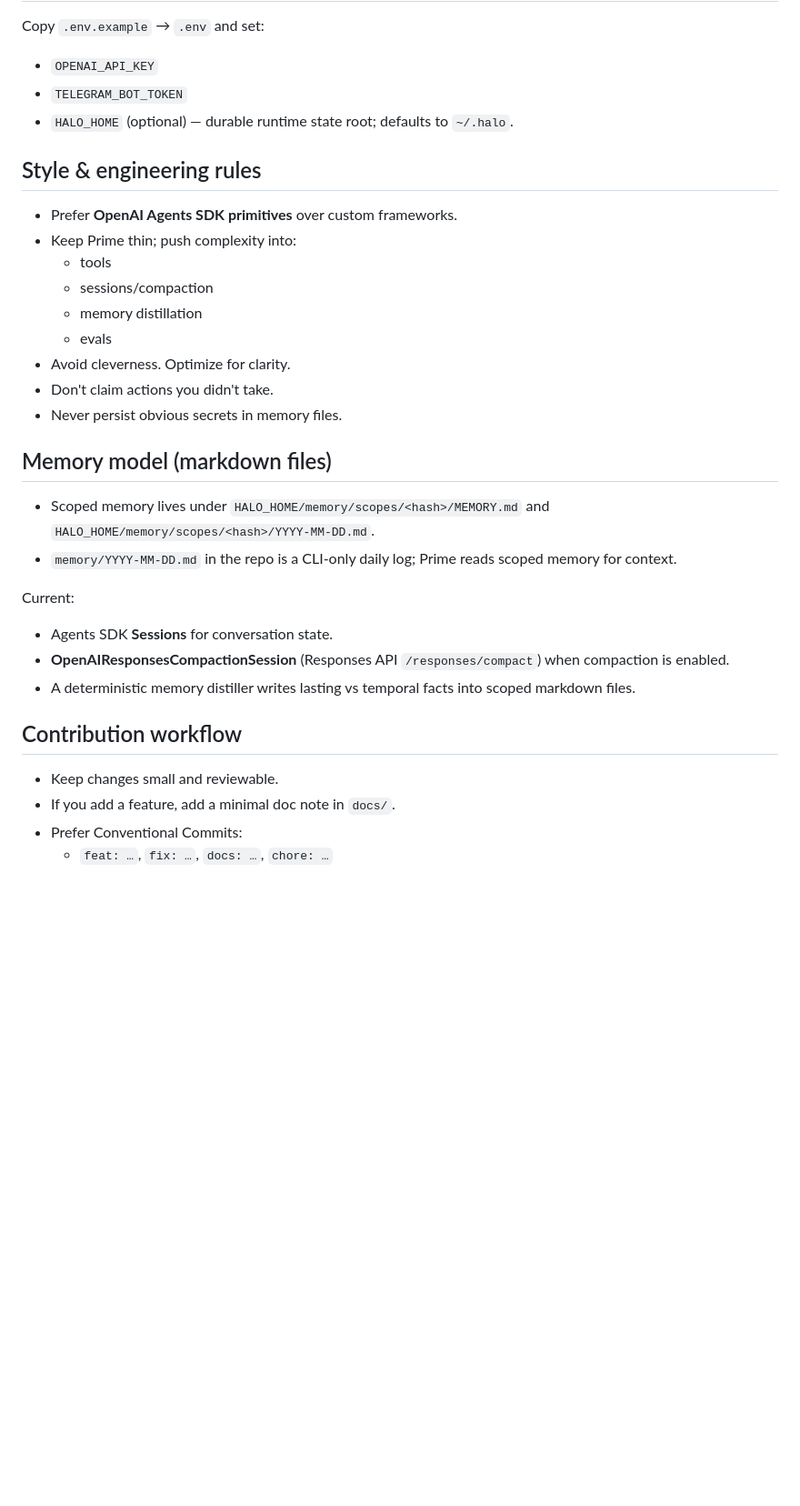
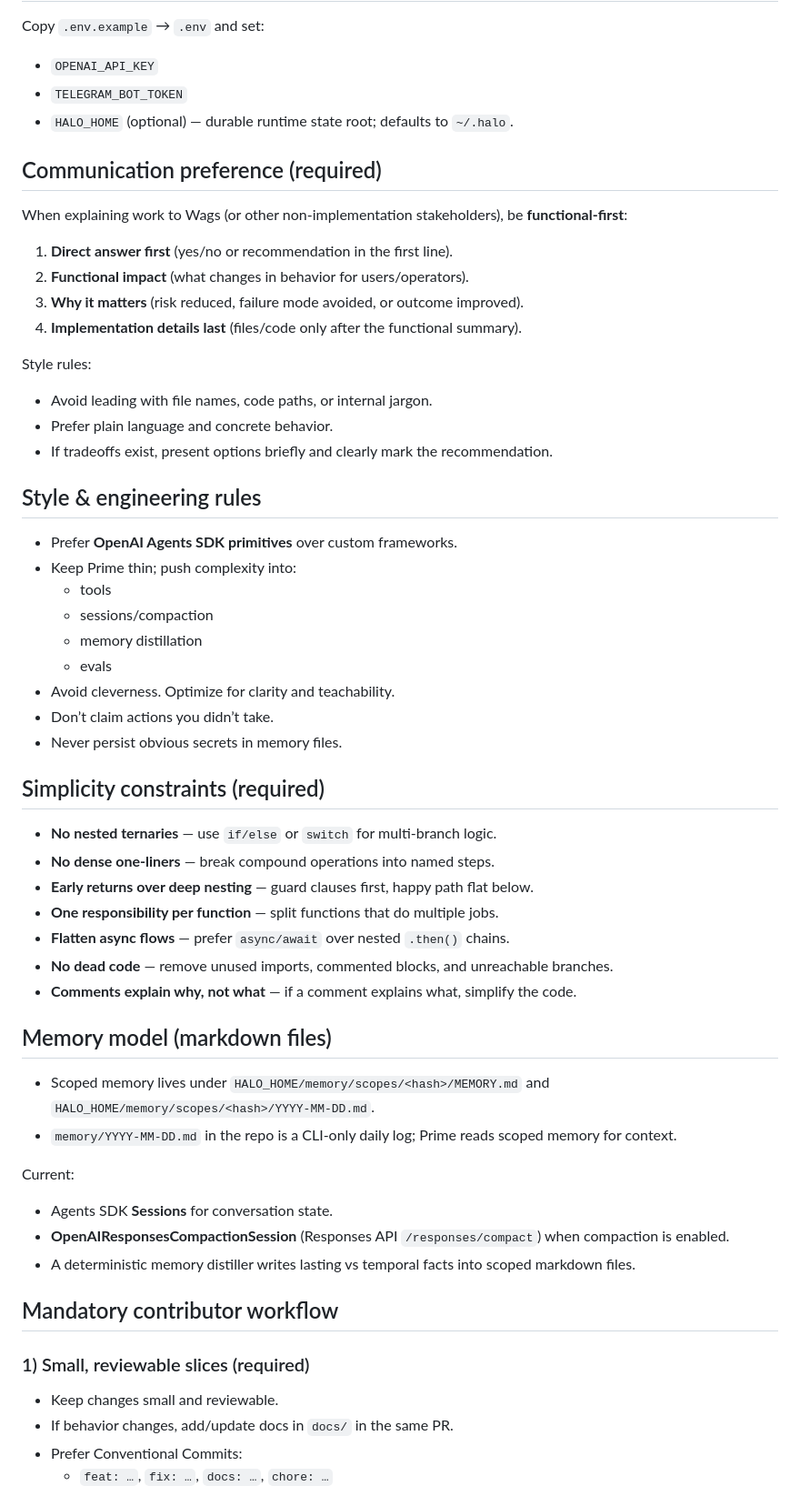
Before and after one commit to dctmfoo/openai-agents, a Markdown page: AGENTS.md, the part around one of its changes. Shown at 91% size. Rendered like a GitHub page; blank space fills up the shorter version.

```diff
--- a/AGENTS.md
+++ b/AGENTS.md
@@ -55,6 +55,20 @@ Copy `.env.example` → `.env` and set:
 - `TELEGRAM_BOT_TOKEN`
 - `HALO_HOME` (optional) — durable runtime state root; defaults to `~/.halo`.
 
+## Communication preference (required)
+
+When explaining work to Wags (or other non-implementation stakeholders), be **functional-first**:
+
+1. **Direct answer first** (yes/no or recommendation in the first line).
+2. **Functional impact** (what changes in behavior for users/operators).
+3. **Why it matters** (risk reduced, failure mode avoided, or outcome improved).
+4. **Implementation details last** (files/code only after the functional summary).
+
+Style rules:
+- Avoid leading with file names, code paths, or internal jargon.
+- Prefer plain language and concrete behavior.
+- If tradeoffs exist, present options briefly and clearly mark the recommendation.
+
 ## Style & engineering rules
 
 - Prefer **OpenAI Agents SDK primitives** over custom frameworks.
@@ -63,9 +77,19 @@ Copy `.env.example` → `.env` and set:
   - sessions/compaction
   - memory distillation
   - evals
-- Avoid cleverness. Optimize for clarity.
-- Don't claim actions you didn't take.
+- Avoid cleverness. Optimize for clarity and teachability.
+- Don’t claim actions you didn’t take.
 - Never persist obvious secrets in memory files.
+
+## Simplicity constraints (required)
+
+- **No nested ternaries** — use `if/else` or `switch` for multi-branch logic.
+- **No dense one-liners** — break compound operations into named steps.
+- **Early returns over deep nesting** — guard clauses first, happy path flat below.
+- **One responsibility per function** — split functions that do multiple jobs.
+- **Flatten async flows** — prefer `async/await` over nested `.then()` chains.
+- **No dead code** — remove unused imports, commented blocks, and unreachable branches.
+- **Comments explain why, not what** — if a comment explains what, simplify the code.
 
 ## Memory model (markdown files)
 
@@ -77,9 +101,11 @@ Current:
 - **OpenAIResponsesCompactionSession** (Responses API `/responses/compact`) when compaction is enabled.
 - A deterministic memory distiller writes lasting vs temporal facts into scoped markdown files.
 
-## Contribution workflow
+## Mandatory contributor workflow
+
+### 1) Small, reviewable slices (required)
 
 - Keep changes small and reviewable.
-- If you add a feature, add a minimal doc note in `docs/`.
+- If behavior changes, add/update docs in `docs/` in the same PR.
 - Prefer Conventional Commits:
   - `feat: …`, `fix: …`, `docs: …`, `chore: …`
```
Also changed, not shown: other parts of AGENTS.md (+33 -33 lines).
